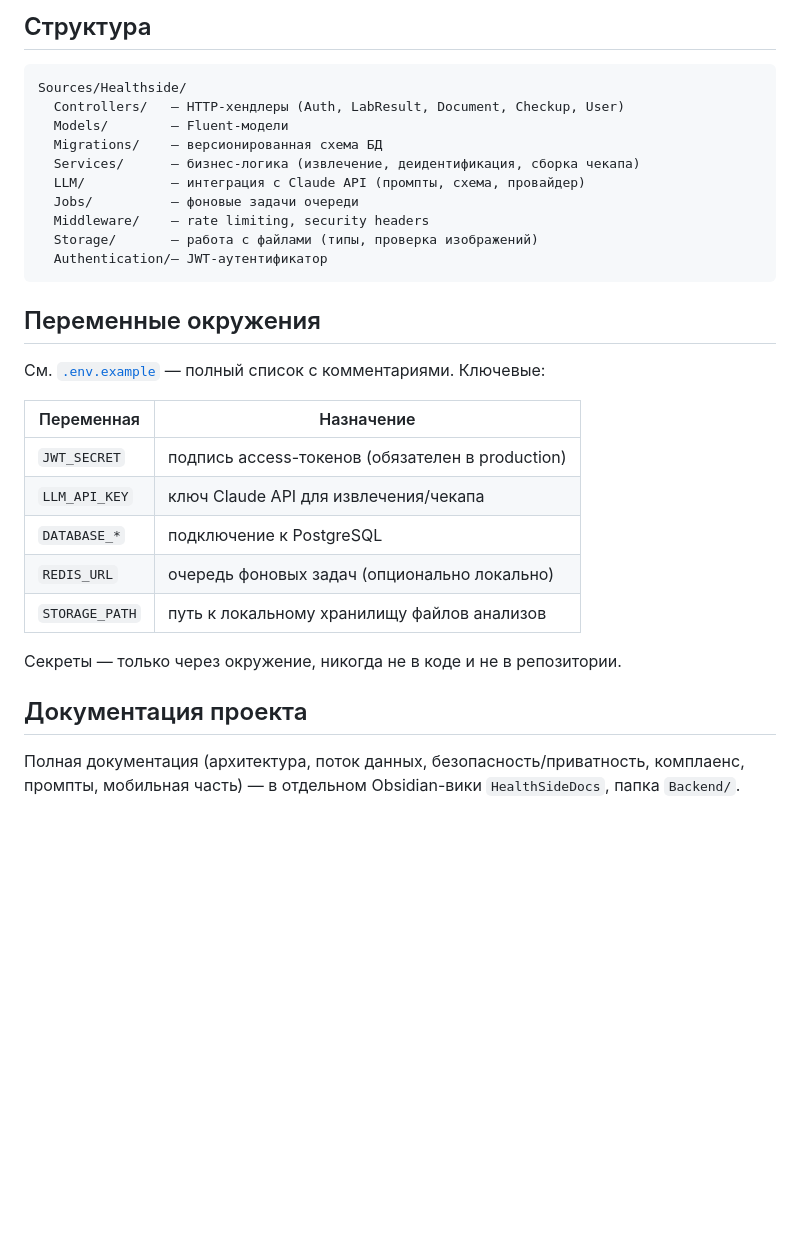
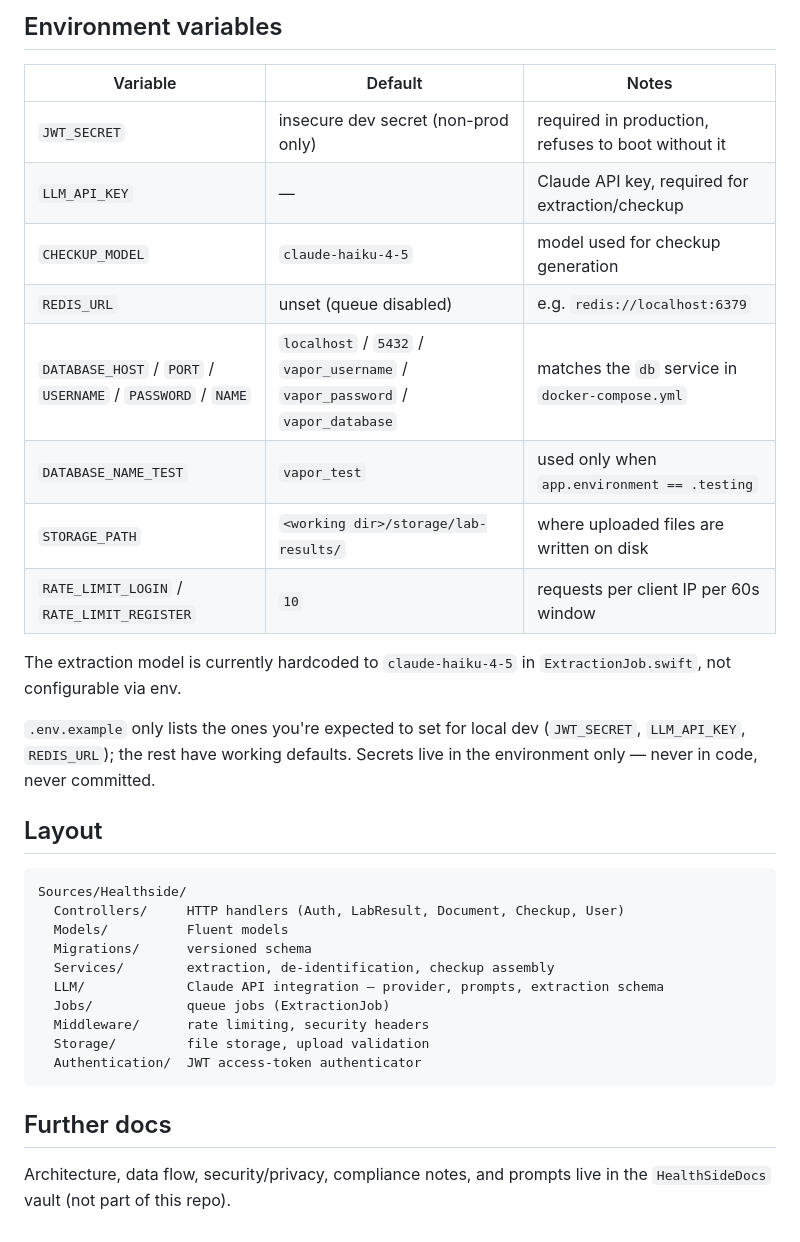
Before and after one commit to 0x09b77/HealthSideBack, a Markdown page: README.md, the part around one of its changes. Drawn GitHub-style; blank space fills up the shorter version.

````diff
--- a/README.md
+++ b/README.md
@@ -67,33 +66,36 @@ docker compose up -d app worker
 
-## Структура
+## Environment variables
+
+| Variable | Default | Notes |
+|---|---|---|
+| `JWT_SECRET` | insecure dev secret (non-prod only) | required in production, refuses to boot without it |
+| `LLM_API_KEY` | — | Claude API key, required for extraction/checkup |
+| `CHECKUP_MODEL` | `claude-haiku-4-5` | model used for checkup generation |
+| `REDIS_URL` | unset (queue disabled) | e.g. `redis://localhost:6379` |
+| `DATABASE_HOST` / `PORT` / `USERNAME` / `PASSWORD` / `NAME` | `localhost` / `5432` / `vapor_username` / `vapor_password` / `vapor_database` | matches the `db` service in `docker-compose.yml` |
+| `DATABASE_NAME_TEST` | `vapor_test` | used only when `app.environment == .testing` |
+| `STORAGE_PATH` | `<working dir>/storage/lab-results/` | where uploaded files are written on disk |
+| `RATE_LIMIT_LOGIN` / `RATE_LIMIT_REGISTER` | `10` | requests per client IP per 60s window |
+
+The extraction model is currently hardcoded to `claude-haiku-4-5` in `ExtractionJob.swift`, not configurable via env.
+
+`.env.example` only lists the ones you're expected to set for local dev (`JWT_SECRET`, `LLM_API_KEY`, `REDIS_URL`); the rest have working defaults. Secrets live in the environment only — never in code, never committed.
+
+## Layout
 
 ```
 Sources/Healthside/
-  Controllers/   — HTTP-хендлеры (Auth, LabResult, Document, Checkup, User)
-  Models/        — Fluent-модели
-  Migrations/    — версионированная схема БД
-  Services/      — бизнес-логика (извлечение, деидентификация, сборка чекапа)
-  LLM/           — интеграция с Claude API (промпты, схема, провайдер)
-  Jobs/          — фоновые задачи очереди
-  Middleware/    — rate limiting, security headers
-  Storage/       — работа с файлами (типы, проверка изображений)
-  Authentication/— JWT-аутентификатор
+  Controllers/     HTTP handlers (Auth, LabResult, Document, Checkup, User)
+  Models/          Fluent models
+  Migrations/      versioned schema
+  Services/        extraction, de-identification, checkup assembly
+  LLM/             Claude API integration — provider, prompts, extraction schema
+  Jobs/            queue jobs (ExtractionJob)
+  Middleware/      rate limiting, security headers
+  Storage/         file storage, upload validation
+  Authentication/  JWT access-token authenticator
 ```
 
-## Переменные окружения
+## Further docs
 
-См. [`.env.example`](.env.example) — полный список с комментариями. Ключевые:
-
-| Переменная | Назначение |
-|---|---|
-| `JWT_SECRET` | подпись access-токенов (обязателен в production) |
-| `LLM_API_KEY` | ключ Claude API для извлечения/чекапа |
-| `DATABASE_*` | подключение к PostgreSQL |
-| `REDIS_URL` | очередь фоновых задач (опционально локально) |
-| `STORAGE_PATH` | путь к локальному хранилищу файлов анализов |
-
-Секреты — только через окружение, никогда не в коде и не в репозитории.
-
-## Документация проекта
-
-Полная документация (архитектура, поток данных, безопасность/приватность, комплаенс, промпты, мобильная часть) — в отдельном Obsidian-вики `HealthSideDocs`, папка `Backend/`.
+Architecture, data flow, security/privacy, compliance notes, and prompts live in the `HealthSideDocs` vault (not part of this repo).
````
Also changed, not shown: other parts of README.md (+46 -47 lines).
